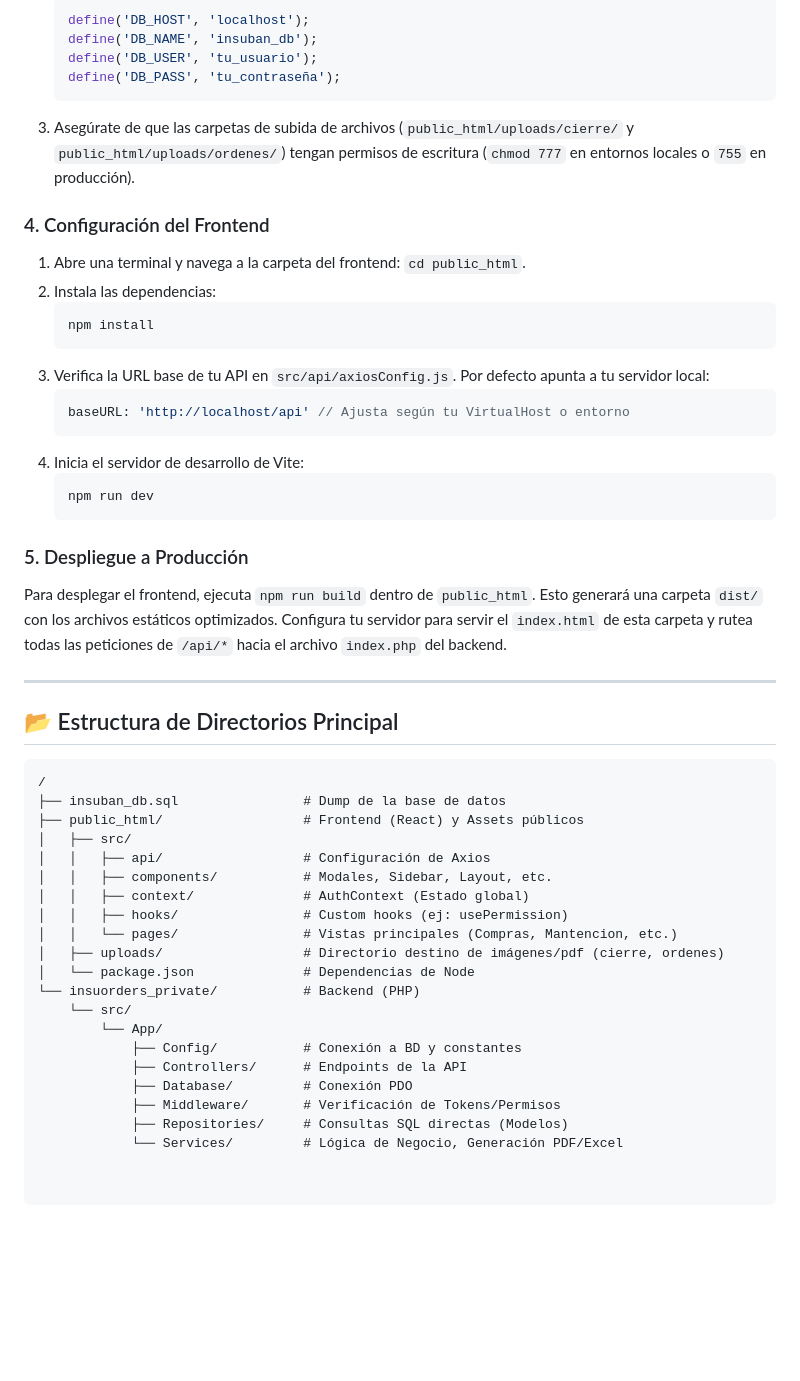
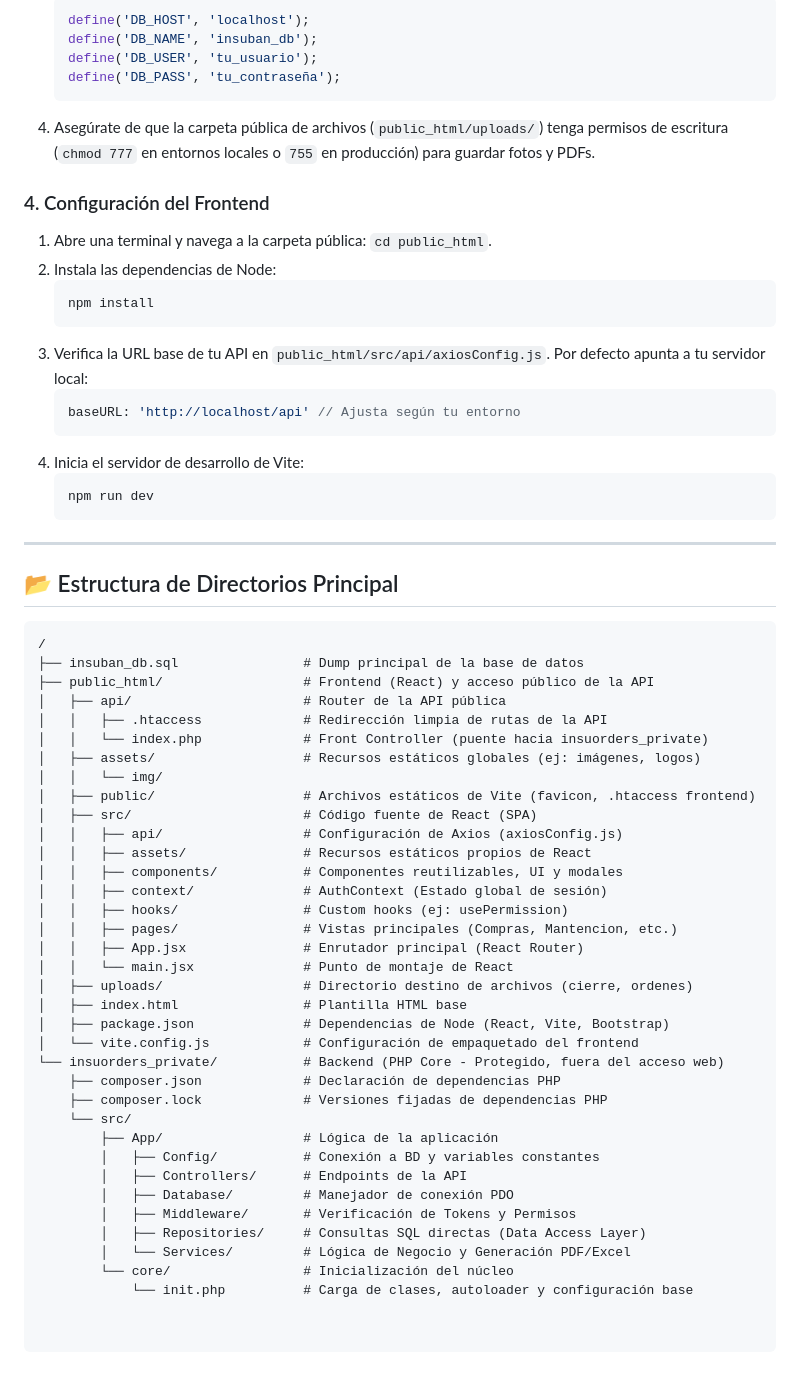
Before and after one commit to Nicolas-SalasP/InsuOrders, a Markdown page: README.md, the part around one of its changes. Rendered like a GitHub page; blank space fills up the shorter version.

Commit message:
InsuOrders V1.12.4 - Update Readme

````diff
--- a/README.md
+++ b/README.md
@@ -70,25 +77,22 @@ API RESTful construida de forma nativa con PHP, siguiendo el patrón de diseño
     define('DB_USER', 'tu_usuario');
     define('DB_PASS', 'tu_contraseña');
     ```
-3.  Asegúrate de que las carpetas de subida de archivos (`public_html/uploads/cierre/` y `public_html/uploads/ordenes/`) tengan permisos de escritura (`chmod 777` en entornos locales o `755` en producción).
+4.  Asegúrate de que la carpeta pública de archivos (`public_html/uploads/`) tenga permisos de escritura (`chmod 777` en entornos locales o `755` en producción) para guardar fotos y PDFs.
 
 ### 4. Configuración del Frontend
-1.  Abre una terminal y navega a la carpeta del frontend: `cd public_html`.
-2.  Instala las dependencias:
+1.  Abre una terminal y navega a la carpeta pública: `cd public_html`.
+2.  Instala las dependencias de Node:
     ```bash
     npm install
     ```
-3.  Verifica la URL base de tu API en `src/api/axiosConfig.js`. Por defecto apunta a tu servidor local:
+3.  Verifica la URL base de tu API en `public_html/src/api/axiosConfig.js`. Por defecto apunta a tu servidor local:
     ```javascript
-    baseURL: 'http://localhost/api' // Ajusta según tu VirtualHost o entorno
+    baseURL: 'http://localhost/api' // Ajusta según tu entorno
     ```
 4.  Inicia el servidor de desarrollo de Vite:
     ```bash
     npm run dev
     ```
-
-### 5. Despliegue a Producción
-Para desplegar el frontend, ejecuta `npm run build` dentro de `public_html`. Esto generará una carpeta `dist/` con los archivos estáticos optimizados. Configura tu servidor para servir el `index.html` de esta carpeta y rutea todas las peticiones de `/api/*` hacia el archivo `index.php` del backend.
 
 ---
 
@@ -96,22 +100,37 @@ Para desplegar el frontend, ejecuta `npm run build` dentro de `public_html`. Est
 
 ```text
 /
-├── insuban_db.sql                # Dump de la base de datos
-├── public_html/                  # Frontend (React) y Assets públicos
-│   ├── src/
-│   │   ├── api/                  # Configuración de Axios
-│   │   ├── components/           # Modales, Sidebar, Layout, etc.
-│   │   ├── context/              # AuthContext (Estado global)
+├── insuban_db.sql                # Dump principal de la base de datos
+├── public_html/                  # Frontend (React) y acceso público de la API
+│   ├── api/                      # Router de la API pública
+│   │   ├── .htaccess             # Redirección limpia de rutas de la API
+│   │   └── index.php             # Front Controller (puente hacia insuorders_private)
+│   ├── assets/                   # Recursos estáticos globales (ej: imágenes, logos)
+│   │   └── img/
+│   ├── public/                   # Archivos estáticos de Vite (favicon, .htaccess frontend)
+│   ├── src/                      # Código fuente de React (SPA)
+│   │   ├── api/                  # Configuración de Axios (axiosConfig.js)
+│   │   ├── assets/               # Recursos estáticos propios de React
+│   │   ├── components/           # Componentes reutilizables, UI y modales
+│   │   ├── context/              # AuthContext (Estado global de sesión)
 │   │   ├── hooks/                # Custom hooks (ej: usePermission)
-│   │   └── pages/                # Vistas principales (Compras, Mantencion, etc.)
-│   ├── uploads/                  # Directorio destino de imágenes/pdf (cierre, ordenes)
-│   └── package.json              # Dependencias de Node
-└── insuorders_private/           # Backend (PHP)
+│   │   ├── pages/                # Vistas principales (Compras, Mantencion, etc.)
+│   │   ├── App.jsx               # Enrutador principal (React Router)
+│   │   └── main.jsx              # Punto de montaje de React
+│   ├── uploads/                  # Directorio destino de archivos (cierre, ordenes)
+│   ├── index.html                # Plantilla HTML base
+│   ├── package.json              # Dependencias de Node (React, Vite, Bootstrap)
+│   └── vite.config.js            # Configuración de empaquetado del frontend
+└── insuorders_private/           # Backend (PHP Core - Protegido, fuera del acceso web)
+    ├── composer.json             # Declaración de dependencias PHP
+    ├── composer.lock             # Versiones fijadas de dependencias PHP
     └── src/
-        └── App/
-            ├── Config/           # Conexión a BD y constantes
-            ├── Controllers/      # Endpoints de la API
-            ├── Database/         # Conexión PDO
-            ├── Middleware/       # Verificación de Tokens/Permisos
-            ├── Repositories/     # Consultas SQL directas (Modelos)
-            └── Services/         # Lógica de Negocio, Generación PDF/Excel
+        ├── App/                  # Lógica de la aplicación
+        │   ├── Config/           # Conexión a BD y variables constantes
+        │   ├── Controllers/      # Endpoints de la API
+        │   ├── Database/         # Manejador de conexión PDO
+        │   ├── Middleware/       # Verificación de Tokens y Permisos
+        │   ├── Repositories/     # Consultas SQL directas (Data Access Layer)
+        │   └── Services/         # Lógica de Negocio y Generación PDF/Excel
+        └── core/                 # Inicialización del núcleo
+            └── init.php          # Carga de clases, autoloader y configuración base
````
Also changed, not shown: other parts of README.md (+20 -13 lines).
